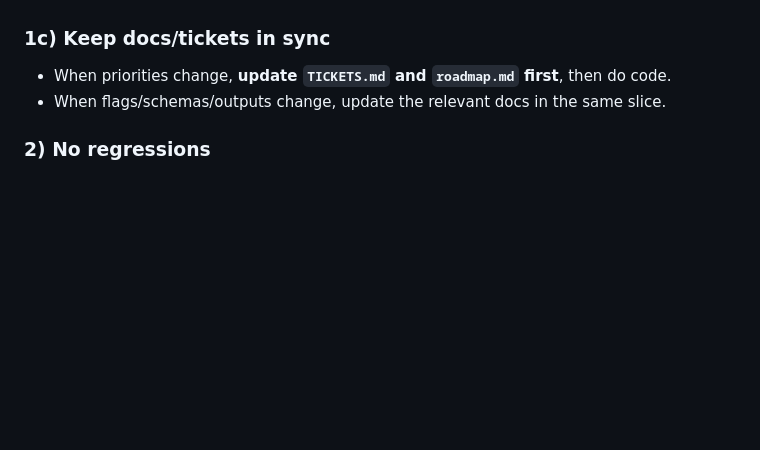
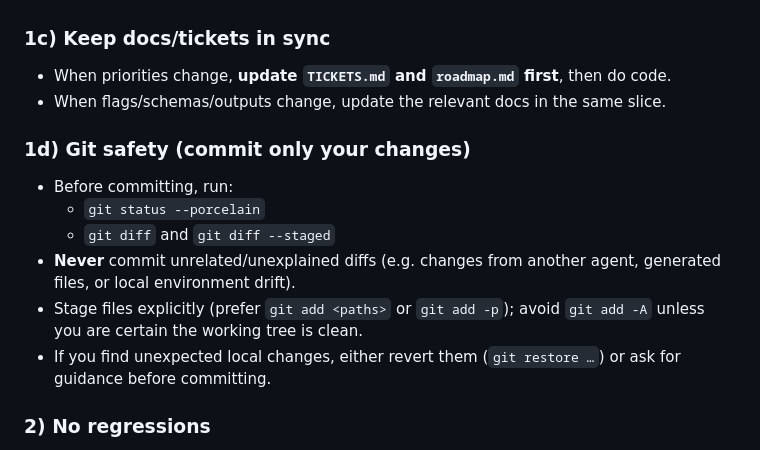
Before and after one commit to timsearle/swift-dependency-graph, a Markdown page: AGENTS.md, the part around the change. Drawn GitHub-style; blank space fills up the shorter version.

Commit message:
Docs: add git safety rules

```diff
--- a/AGENTS.md
+++ b/AGENTS.md
@@ -42,6 +42,14 @@ If a requested task is **not already** represented in `TICKETS.md` and/or `roadm
 - When priorities change, **update `TICKETS.md` and `roadmap.md` first**, then do code.
 - When flags/schemas/outputs change, update the relevant docs in the same slice.
 
+### 1d) Git safety (commit only your changes)
+- Before committing, run:
+  - `git status --porcelain`
+  - `git diff` and `git diff --staged`
+- **Never** commit unrelated/unexplained diffs (e.g. changes from another agent, generated files, or local environment drift).
+- Stage files explicitly (prefer `git add <paths>` or `git add -p`); avoid `git add -A` unless you are certain the working tree is clean.
+- If you find unexpected local changes, either revert them (`git restore …`) or ask for guidance before committing.
+
 ### 2) No regressions
 - Never break existing behavior or output formats.
 - If behavior must change, gate it behind flags or versioned schema.
```
